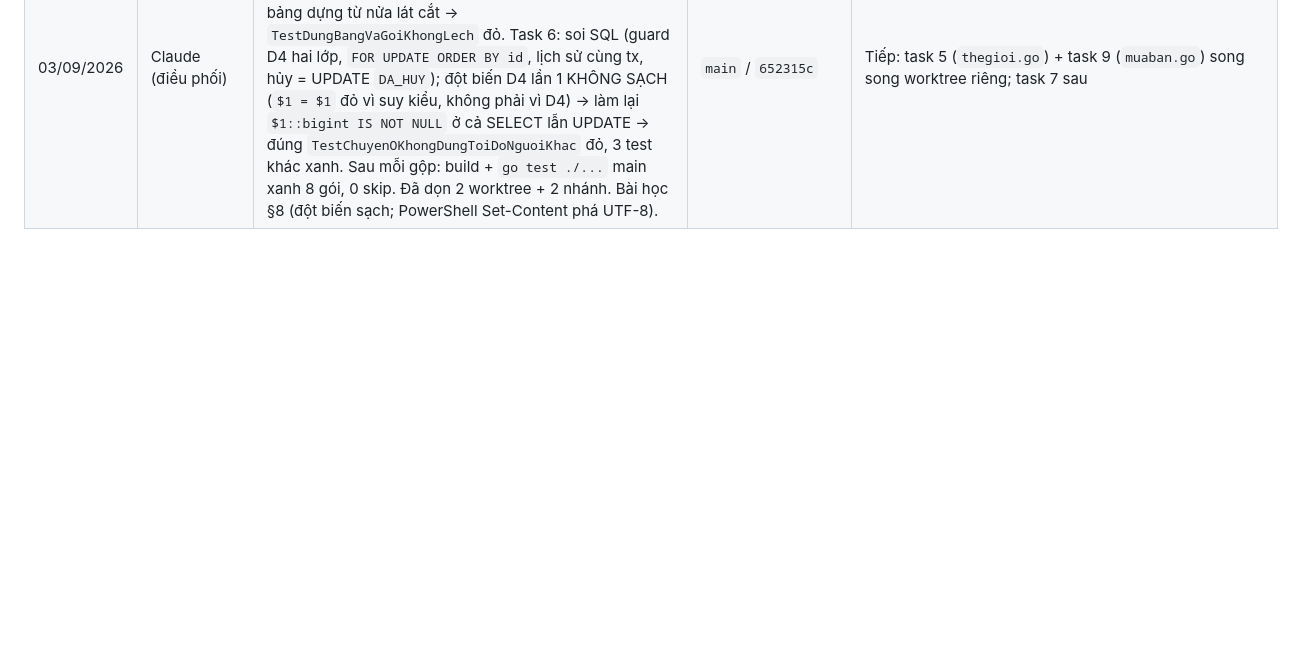
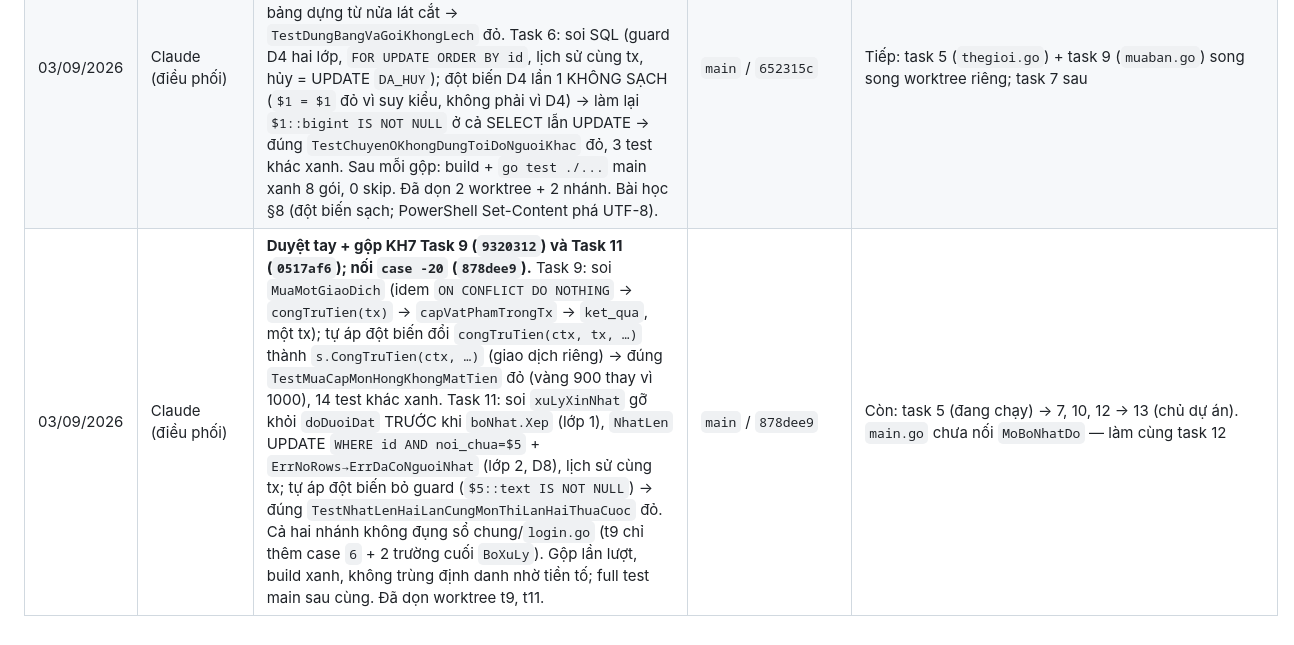
Before and after one commit to KNAGENCY/NRO_GoiBanGiao, a Markdown page: NHAT-KY-AGENT.md, the part around the change. Drawn GitHub-style; blank space fills up the shorter version.

Commit message:
docs: nhat ky duyet task 9/11 + noi case -20 (bo sot do script sap encoding)

```diff
--- a/NHAT-KY-AGENT.md
+++ b/NHAT-KY-AGENT.md
@@ -106,3 +106,4 @@
 | 03/09/2026 | Agent Go (Opus 5) | **KH7 Task 3 xong trên nhánh riêng, CHƯA gộp.** Pha A (`210766c`): giải mã hai phía `-36`/`-37`/`-35` — đủ rõ; dấu ô rỗng = `short -1` ở `templateId`, cả ba gói cùng khuôn. Pha B: `server/internal/game/goihanhtrang.go` + 12 test byte-chính-xác (có ca **ô rỗng ở GIỮA** bắt lỗi L1, món cộng dồn, 2 option, đọc-ngược theo client, trần 127, 10 ca dữ liệu hỏng → lỗi chứ không gửi gói). 3/3 đột biến bị giết (bỏ dấu `-1` · `so_luong` ghi short · bỏ kẹp param). `go test ./... -count=1` xanh toàn bộ (có `NRO_TEST_DSN`), vet + gofmt sạch. **Chưa nối `login.go`** (task 4). ⚠️ Làm trong worktree riêng `D:\NRO_wt_kh7task3` vì một agent khác đổi nhánh trong cây chính giữa chừng — commit đầu lỡ rơi vào `kh7-task8-cuahang`, đã dời về đúng nhánh và trả nhánh kia về `777ffe3`. | nhánh `kh7-task3-goihanhtrang` | Chờ chủ dự án duyệt tay rồi gộp. Trần ô 127 là chọn an toàn theo ME_INFO, không phải trần giao thức (255) |
 | 03/09/2026 | Claude (điều phối) | **Duyệt tay + gộp KH7 Task 8 (`d952cfe`) và Task 3 (`b4f83e8`); vá trùng hằng (`ba3a56d`).** Task 8: đối chiếu `Controller.cs case -44` :2579-2684 với `goiCuaHang` khớp 1-1 (option 1 byte + u16, isNew, coPart+4 short); tự áp đột biến đảo vàng↔ngọc → 4 test đỏ. Task 3: khuôn ghi khớp bảng client (-37 có head chèn giữa; ô rỗng = `Short(-1)` rồi không ghi thêm); tự áp đột biến tái hiện L1 (bỏ -1 ô rỗng) → 6 test đỏ; test chạy trong worktree riêng của agent. **Gộp cả hai → main ĐỨT BUILD: `tranParamOption redeclared`** (hai agent song song cùng khai). Gom về `mauvatpham.go`, `go test ./...` xanh 8 gói (0 skip), vet/gofmt sạch. Bài học ghi §8. Đã dọn worktree `D:\NRO_wt_kh7task3` + 2 nhánh. | `main` / `ba3a56d` | Tiếp KH7: **task 4** (nạp hành trang khi đăng nhập, điền số thật vào ME_INFO -30/0 thay `0,0,0`) và **task 9** (handler mua `6` có idempotency, trừ tiền + cấp món MỘT giao dịch qua `CongTruTien`) — task 9 phụ thuộc 0,6,8; task 4 phụ thuộc 1,2,3 |
 | 03/09/2026 | Claude (điều phối) | **Duyệt tay + gộp KH7 Task 4 (`18c407a`) và Task 6 (`652315c`).** Hai agent chạy song song trong worktree riêng (`D:\NRO_wt_kh7task4`, `..task6`) — không còn nhầm nhánh, không trùng hằng. Task 4: tự áp đột biến bảng dựng từ nửa lát cắt → `TestDungBangVaGoiKhongLech` đỏ. Task 6: soi SQL (guard D4 hai lớp, `FOR UPDATE ORDER BY id`, lịch sử cùng tx, hủy = UPDATE `DA_HUY`); đột biến D4 lần 1 KHÔNG SẠCH (`$1 = $1` đỏ vì suy kiểu, không phải vì D4) → làm lại `$1::bigint IS NOT NULL` ở cả SELECT lẫn UPDATE → đúng `TestChuyenOKhongDungToiDoNguoiKhac` đỏ, 3 test khác xanh. Sau mỗi gộp: build + `go test ./...` main xanh 8 gói, 0 skip. Đã dọn 2 worktree + 2 nhánh. Bài học §8 (đột biến sạch; PowerShell Set-Content phá UTF-8). | `main` / `652315c` | Tiếp: task 5 (`thegioi.go`) + task 9 (`muaban.go`) song song worktree riêng; task 7 sau |
+| 03/09/2026 | Claude (điều phối) | **Duyệt tay + gộp KH7 Task 9 (`9320312`) và Task 11 (`0517af6`); nối `case -20` (`878dee9`).** Task 9: soi `MuaMotGiaoDich` (idem `ON CONFLICT DO NOTHING` → `congTruTien(tx)` → `capVatPhamTrongTx` → `ket_qua`, một tx); tự áp đột biến đổi `congTruTien(ctx, tx, …)` thành `s.CongTruTien(ctx, …)` (giao dịch riêng) → đúng `TestMuaCapMonHongKhongMatTien` đỏ (vàng 900 thay vì 1000), 14 test khác xanh. Task 11: soi `xuLyXinNhat` gỡ khỏi `doDuoiDat` TRƯỚC khi `boNhat.Xep` (lớp 1), `NhatLen` UPDATE `WHERE id AND noi_chua=$5` + `ErrNoRows→ErrDaCoNguoiNhat` (lớp 2, D8), lịch sử cùng tx; tự áp đột biến bỏ guard (`$5::text IS NOT NULL`) → đúng `TestNhatLenHaiLanCungMonThiLanHaiThuaCuoc` đỏ. Cả hai nhánh không đụng sổ chung/`login.go` (t9 chỉ thêm case `6` + 2 trường cuối `BoXuLy`). Gộp lần lượt, build xanh, không trùng định danh nhờ tiền tố; full test main sau cùng. Đã dọn worktree t9, t11. | `main` / `878dee9` | Còn: task 5 (đang chạy) → 7, 10, 12 → 13 (chủ dự án). `main.go` chưa nối `MoBoNhatDo` — làm cùng task 12 |
```
